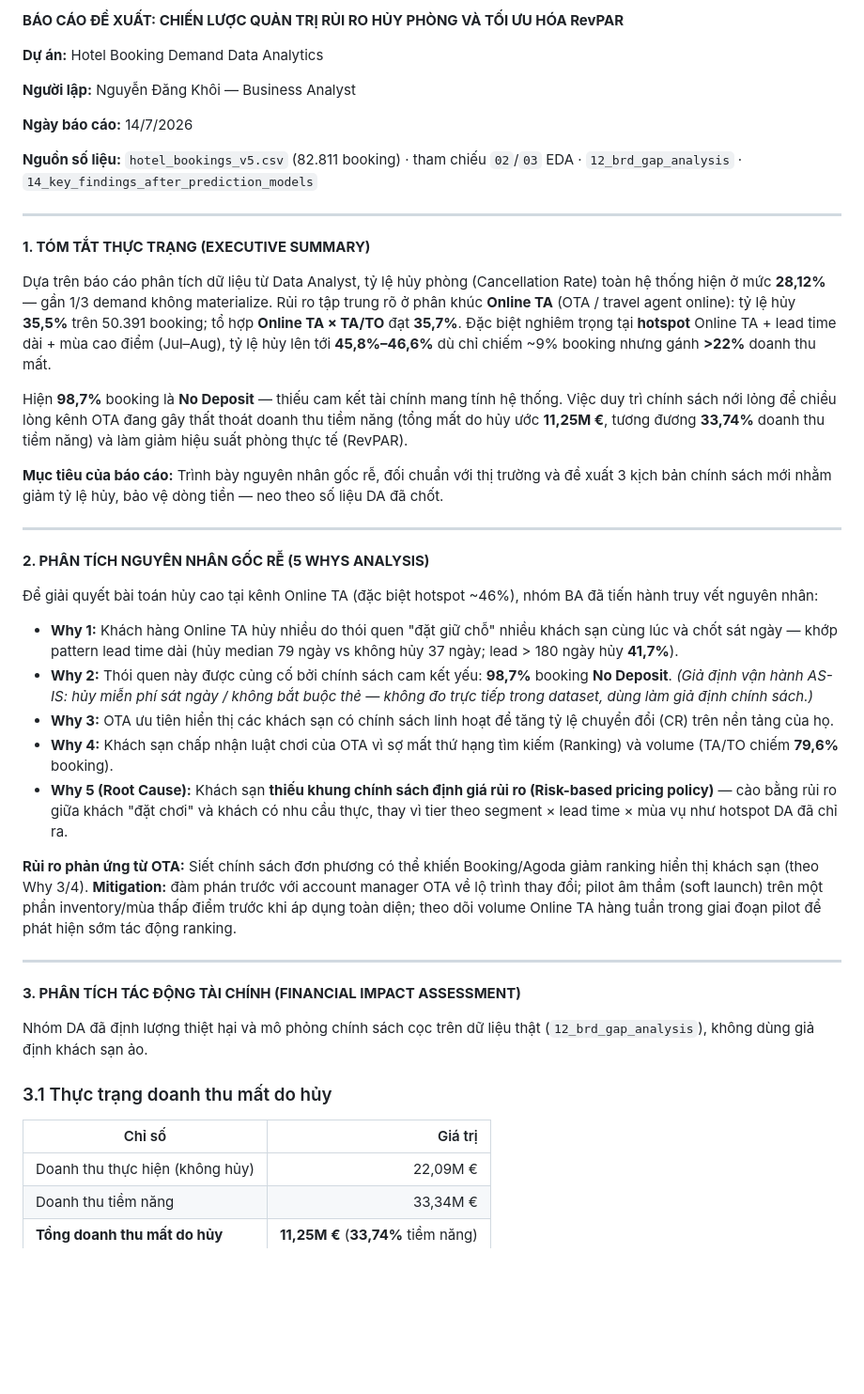
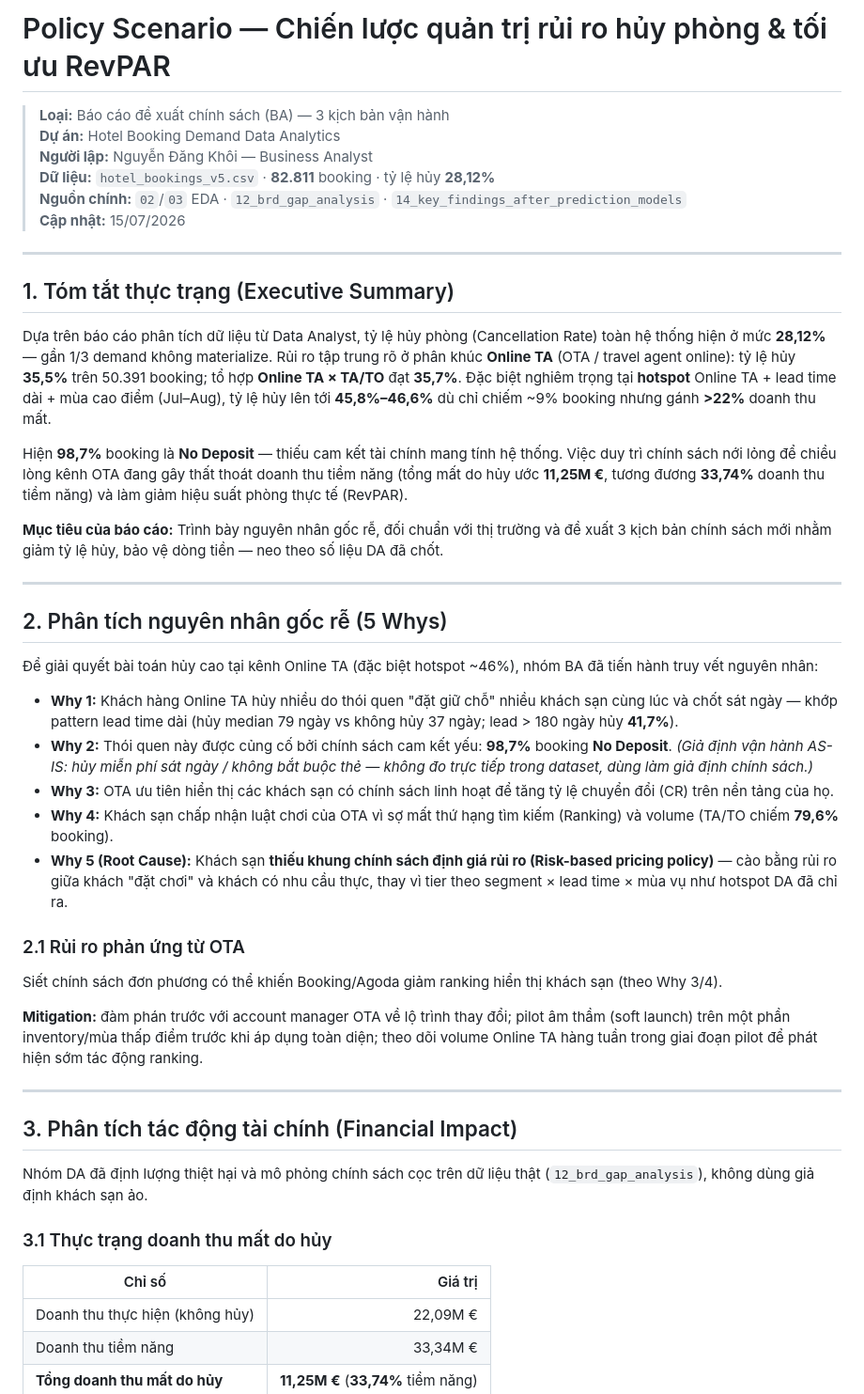
Before and after one commit to KANguyen2802/Hotel-Booking-Demand, a Markdown page: reports/15_policy_scenario.md, the part around one of its changes. Shown at 94% size. GitHub-like rendering; blank space fills up the shorter version.

```diff
--- a/reports/15_policy_scenario.md
+++ b/reports/15_policy_scenario.md
@@ -1,16 +1,15 @@
-**BÁO CÁO ĐỀ XUẤT: CHIẾN LƯỢC QUẢN TRỊ RỦI RO HỦY PHÒNG VÀ TỐI ƯU HÓA RevPAR**
+# Policy Scenario — Chiến lược quản trị rủi ro hủy phòng & tối ưu RevPAR
 
-**Dự án:** Hotel Booking Demand Data Analytics
-
-**Người lập:** Nguyễn Đăng Khôi — Business Analyst
-
-**Ngày báo cáo:** 14/7/2026
-
-**Nguồn số liệu:** `hotel_bookings_v5.csv` (82.811 booking) · tham chiếu `02`/`03` EDA · `12_brd_gap_analysis` · `14_key_findings_after_prediction_models`
+> **Loại:** Báo cáo đề xuất chính sách (BA) — 3 kịch bản vận hành
+> **Dự án:** Hotel Booking Demand Data Analytics
+> **Người lập:** Nguyễn Đăng Khôi — Business Analyst
+> **Dữ liệu:** `hotel_bookings_v5.csv` · **82.811** booking · tỷ lệ hủy **28,12%**
+> **Nguồn chính:** `02`/`03` EDA · `12_brd_gap_analysis` · `14_key_findings_after_prediction_models`
+> **Cập nhật:** 15/07/2026
 
 ---
 
-**1. TÓM TẮT THỰC TRẠNG (EXECUTIVE SUMMARY)**
+## 1. Tóm tắt thực trạng (Executive Summary)
 
 Dựa trên báo cáo phân tích dữ liệu từ Data Analyst, tỷ lệ hủy phòng (Cancellation Rate) toàn hệ thống hiện ở mức **28,12%** — gần 1/3 demand không materialize. Rủi ro tập trung rõ ở phân khúc **Online TA** (OTA / travel agent online): tỷ lệ hủy **35,5%** trên 50.391 booking; tổ hợp **Online TA × TA/TO** đạt **35,7%**. Đặc biệt nghiêm trọng tại **hotspot** Online TA + lead time dài + mùa cao điểm (Jul–Aug), tỷ lệ hủy lên tới **45,8%–46,6%** dù chỉ chiếm ~9% booking nhưng gánh **>22%** doanh thu mất.
 
@@ -20,7 +19,7 @@ Hiện **98,7%** booking là **No Deposit** — thiếu cam kết tài chính ma
 
 ---
 
-**2. PHÂN TÍCH NGUYÊN NHÂN GỐC RỄ (5 WHYS ANALYSIS)**
+## 2. Phân tích nguyên nhân gốc rễ (5 Whys)
 
 Để giải quyết bài toán hủy cao tại kênh Online TA (đặc biệt hotspot ~46%), nhóm BA đã tiến hành truy vết nguyên nhân:
 
@@ -30,18 +29,22 @@ Hiện **98,7%** booking là **No Deposit** — thiếu cam kết tài chính ma
 - **Why 4:** Khách sạn chấp nhận luật chơi của OTA vì sợ mất thứ hạng tìm kiếm (Ranking) và volume (TA/TO chiếm **79,6%** booking).
 - **Why 5 (Root Cause):** Khách sạn **thiếu khung chính sách định giá rủi ro (Risk-based pricing policy)** — cào bằng rủi ro giữa khách "đặt chơi" và khách có nhu cầu thực, thay vì tier theo segment × lead time × mùa vụ như hotspot DA đã chỉ ra.
 
-**Rủi ro phản ứng từ OTA:** Siết chính sách đơn phương có thể khiến Booking/Agoda giảm ranking hiển thị khách sạn (theo Why 3/4). **Mitigation:** đàm phán trước với account manager OTA về lộ trình thay đổi; pilot âm thầm (soft launch) trên một phần inventory/mùa thấp điểm trước khi áp dụng toàn diện; theo dõi volume Online TA hàng tuần trong giai đoạn pilot để phát hiện sớm tác động ranking.
+### 2.1 Rủi ro phản ứng từ OTA
+
+Siết chính sách đơn phương có thể khiến Booking/Agoda giảm ranking hiển thị khách sạn (theo Why 3/4).
+
+**Mitigation:** đàm phán trước với account manager OTA về lộ trình thay đổi; pilot âm thầm (soft launch) trên một phần inventory/mùa thấp điểm trước khi áp dụng toàn diện; theo dõi volume Online TA hàng tuần trong giai đoạn pilot để phát hiện sớm tác động ranking.
 
 ---
 
-**3. PHÂN TÍCH TÁC ĐỘNG TÀI CHÍNH (FINANCIAL IMPACT ASSESSMENT)**
+## 3. Phân tích tác động tài chính (Financial Impact)
 
 Nhóm DA đã định lượng thiệt hại và mô phỏng chính sách cọc trên dữ liệu thật (`12_brd_gap_analysis`), không dùng giả định khách sạn ảo.
 
 ### 3.1 Thực trạng doanh thu mất do hủy
 
 | Chỉ số | Giá trị |
-|--------|--------:|
+|---|---:|
 | Doanh thu thực hiện (không hủy) | 22,09M € |
 | Doanh thu tiềm năng | 33,34M € |
 | **Tổng doanh thu mất do hủy** | **11,25M €** (**33,74%** tiềm năng) |
```
Also changed, not shown: other parts of reports/15_policy_scenario.md (+25 -21 lines).
